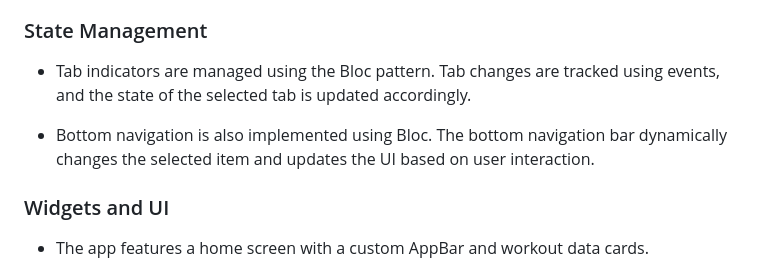
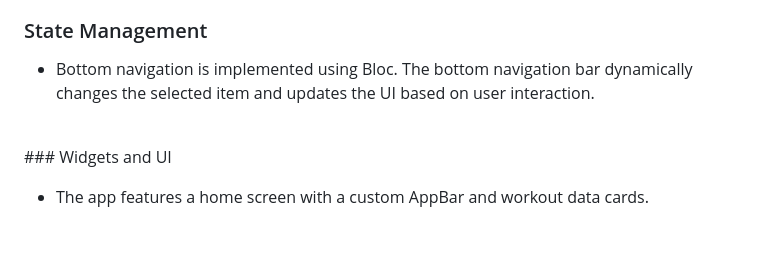
Before and after one commit to Ritik-Saxena/ultimateflutter, a Markdown page: Workout App UI/README.md, the part around one of its changes. GitHub-like rendering; blank space fills up the shorter version.

```diff
--- a/Workout App UI/README.md
+++ b/Workout App UI/README.md
@@ -19,9 +19,7 @@ The Workout App UI is built using the Flutter framework and employs the Bloc sta
 ### State Management
 
-- Tab indicators are managed using the Bloc pattern. Tab changes are tracked using events, and the state of the selected tab is updated accordingly.
-
-- Bottom navigation is also implemented using Bloc. The bottom navigation bar dynamically changes the selected item and updates the UI based on user interaction.
-
+- Bottom navigation is implemented using Bloc. The bottom navigation bar dynamically changes the selected item and updates the UI based on user interaction.
+<br>
 ### Widgets and UI
 
 - The app features a home screen with a custom AppBar and workout data cards.
```
Also changed, not shown: other parts of Workout App UI/README.md (+2 -2 lines).
